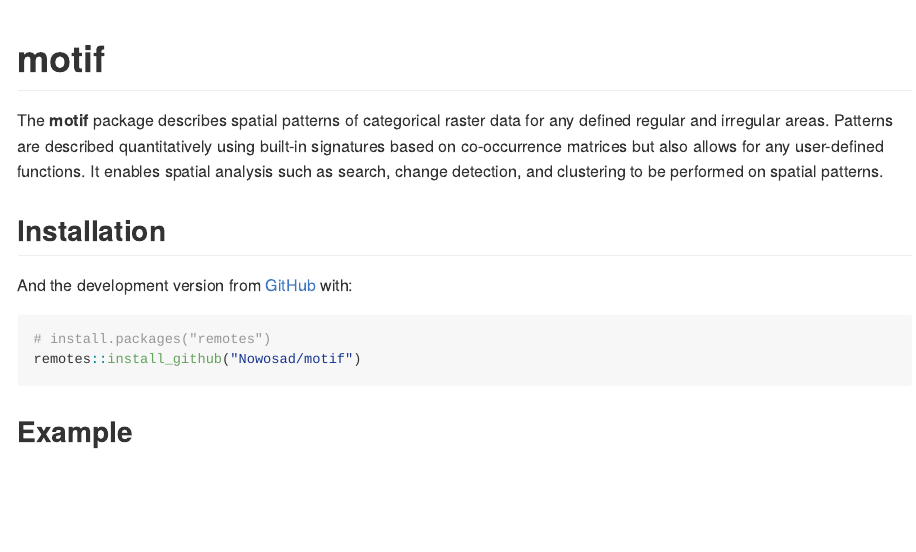
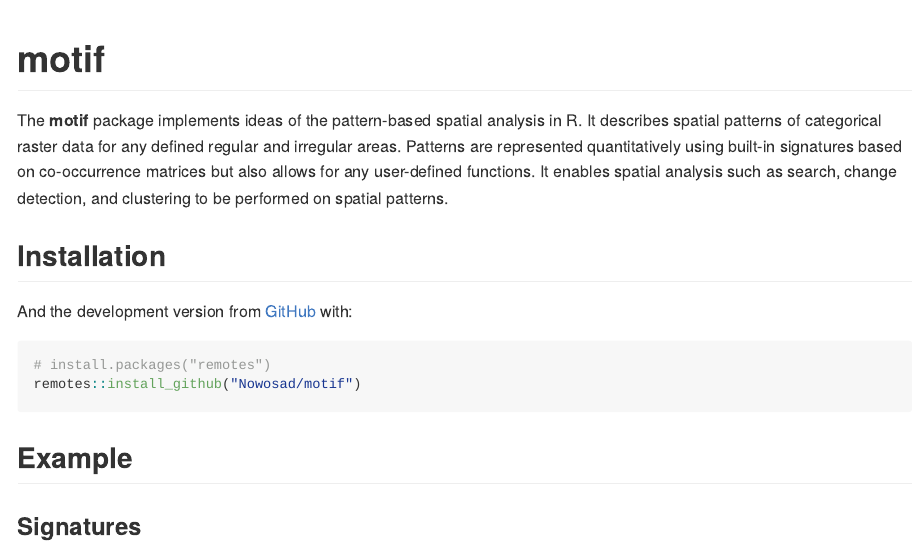
Before and after one commit to Nowosad/motif, an R Markdown document (README.Rmd): the page in a window 1100 px wide, from its top. The pictures show the output file README.md that the author committed with the source, drawn offline in the style of GitHub; badge pictures from the web are left out.

Commit message:
adds readme first draft

```diff
--- a/README.Rmd
+++ b/README.Rmd
@@ -21,8 +21,9 @@ knitr::opts_chunk$set(
 [![Codecov test coverage](https://codecov.io/gh/Nowosad/motif/branch/master/graph/badge.svg)](https://codecov.io/gh/Nowosad/motif?branch=master)
 <!-- badges: end -->
 
-The **motif** package describes spatial patterns of categorical raster data for any defined regular and irregular areas.
-Patterns are described quantitatively using built-in signatures based on co-occurrence matrices but also allows for any user-defined functions.
+The **motif** package implements ideas of the pattern-based spatial analysis in R.
+It describes spatial patterns of categorical raster data for any defined regular and irregular areas.
+Patterns are represented quantitatively using built-in signatures based on co-occurrence matrices but also allows for any user-defined functions.
 It enables spatial analysis such as search, change detection, and clustering to be performed on spatial patterns.
 
 ## Installation
```
Also changed, not shown: README.md, 1 other file.
